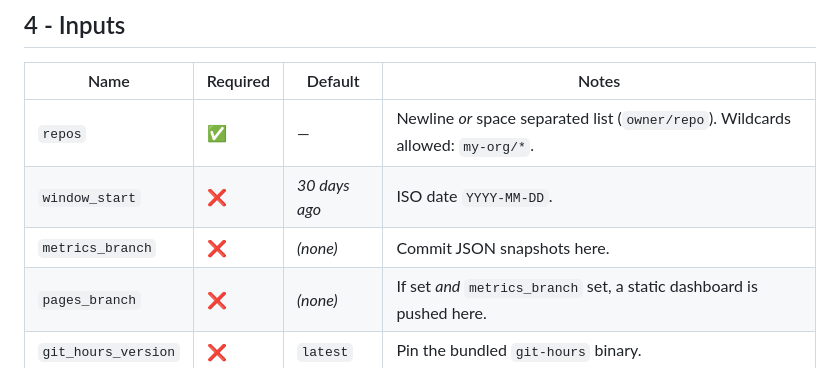
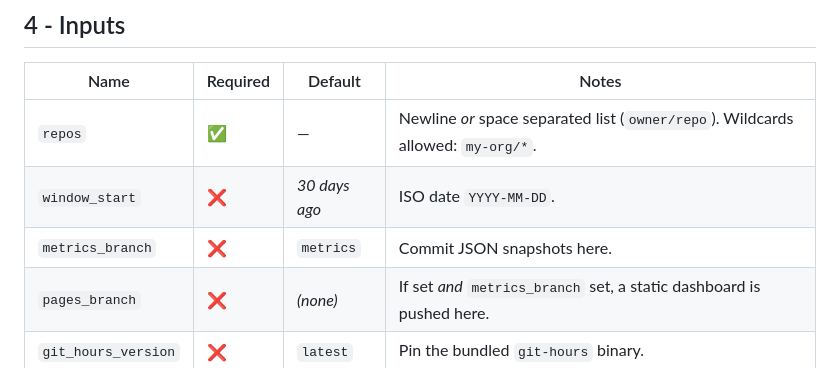
Before and after one commit to LabVIEW-Community-CI-CD/org-coding-hours-action, a Markdown page: README.md, the part around the change. Drawn GitHub-style.

Commit message:
docs: fix metrics_branch default

```diff
--- a/README.md
+++ b/README.md
@@ -97,7 +97,7 @@ download step would otherwise fail with *“Artifact not found”*.
 |------|----------|---------|-------|
 | `repos` | ✅ | — | Newline *or* space separated list (`owner/repo`). Wildcards allowed: `my‑org/*`. |
 | `window_start` | ❌ | *30 days ago* | ISO date `YYYY‑MM‑DD`. |
-| `metrics_branch` | ❌ | *(none)* | Commit JSON snapshots here. |
+| `metrics_branch` | ❌ | `metrics` | Commit JSON snapshots here. |
 | `pages_branch` | ❌ | *(none)* | If set *and* `metrics_branch` set, a static dashboard is pushed here. |
 | `git_hours_version` | ❌ | `latest` | Pin the bundled `git‑hours` binary. |
 
```
